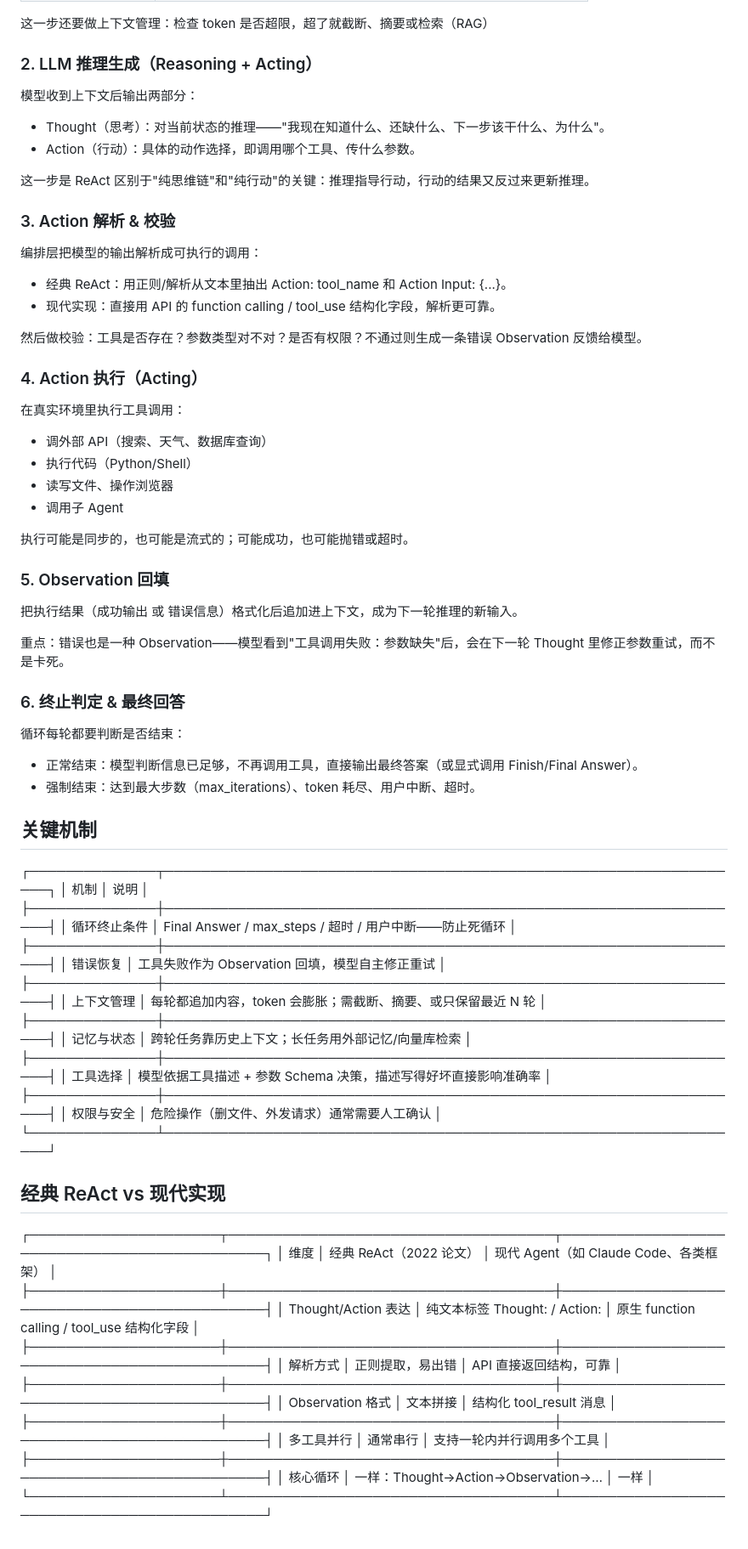
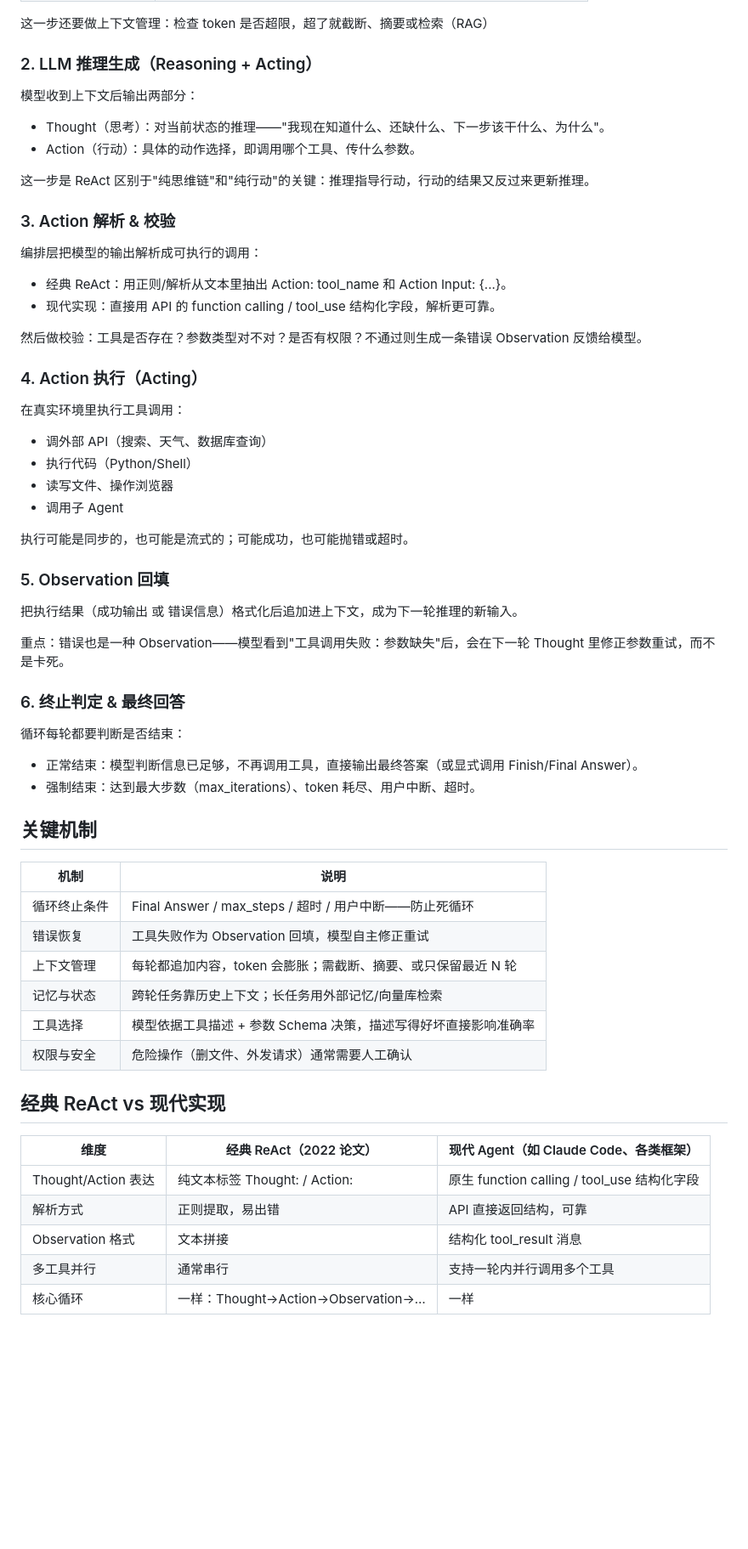
Before and after one commit to cuixin992173697/mose-interview, a Markdown page: AI相关/agent/1.ReAct循环的完整过程.md, the part around the change. Shown at 85% size. Rendered like a GitHub page; blank space fills up the shorter version.

Commit message:
feat：ReAct

```diff
--- a/AI相关/agent/1.ReAct循环的完整过程.md
+++ b/AI相关/agent/1.ReAct循环的完整过程.md
@@ -13,79 +13,59 @@
 这一步还要做上下文管理：检查 token 是否超限，超了就截断、摘要或检索（RAG）
 
 ### 2. LLM 推理生成（Reasoning + Acting）
-
 模型收到上下文后输出两部分：
 
-  - Thought（思考）：对当前状态的推理——"我现在知道什么、还缺什么、下一步该干什么、为什么"。
-  - Action（行动）：具体的动作选择，即调用哪个工具、传什么参数。
+- Thought（思考）：对当前状态的推理——"我现在知道什么、还缺什么、下一步该干什么、为什么"。
+- Action（行动）：具体的动作选择，即调用哪个工具、传什么参数。
 
-  这一步是 ReAct 区别于"纯思维链"和"纯行动"的关键：推理指导行动，行动的结果又反过来更新推理。
-
+这一步是 ReAct 区别于"纯思维链"和"纯行动"的关键：推理指导行动，行动的结果又反过来更新推理。
 
 ### 3. Action 解析 & 校验
-
 编排层把模型的输出解析成可执行的调用：
 
-  - 经典 ReAct：用正则/解析从文本里抽出 Action: tool_name 和 Action Input: {...}。
-  - 现代实现：直接用 API 的 function calling / tool_use 结构化字段，解析更可靠。
+- 经典 ReAct：用正则/解析从文本里抽出 Action: tool_name 和 Action Input: {...}。
+- 现代实现：直接用 API 的 function calling / tool_use 结构化字段，解析更可靠。
 
-  然后做校验：工具是否存在？参数类型对不对？是否有权限？不通过则生成一条错误 Observation 反馈给模型。
+然后做校验：工具是否存在？参数类型对不对？是否有权限？不通过则生成一条错误 Observation 反馈给模型。
 
 ### 4. Action 执行（Acting）
+在真实环境里执行工具调用：
 
- 在真实环境里执行工具调用：
+- 调外部 API（搜索、天气、数据库查询）
+- 执行代码（Python/Shell）
+- 读写文件、操作浏览器
+- 调用子 Agent
 
-  - 调外部 API（搜索、天气、数据库查询）
-  - 执行代码（Python/Shell）
-  - 读写文件、操作浏览器
-  - 调用子 Agent
-
-  执行可能是同步的，也可能是流式的；可能成功，也可能抛错或超时。
+执行可能是同步的，也可能是流式的；可能成功，也可能抛错或超时。
 
 ### 5. Observation 回填
-
 把执行结果（成功输出 或 错误信息）格式化后追加进上下文，成为下一轮推理的新输入。
 
 重点：错误也是一种 Observation——模型看到"工具调用失败：参数缺失"后，会在下一轮 Thought 里修正参数重试，而不是卡死。
 
+### 6. 终止判定 & 最终回答
+循环每轮都要判断是否结束：
 
-### 6. 终止判定 & 最终回答
-
- 循环每轮都要判断是否结束：
-
-  - 正常结束：模型判断信息已足够，不再调用工具，直接输出最终答案（或显式调用 Finish/Final Answer）。
-  - 强制结束：达到最大步数（max_iterations）、token 耗尽、用户中断、超时。
+- 正常结束：模型判断信息已足够，不再调用工具，直接输出最终答案（或显式调用 Finish/Final Answer）。
+- 强制结束：达到最大步数（max_iterations）、token 耗尽、用户中断、超时。
 
 ## 关键机制
 
-  ┌──────────────┬─────────────────────────────────────────────────────────────────┐
-  │     机制     │                              说明                               │
-  ├──────────────┼─────────────────────────────────────────────────────────────────┤
-  │ 循环终止条件 │ Final Answer / max_steps / 超时 / 用户中断——防止死循环          │
-  ├──────────────┼─────────────────────────────────────────────────────────────────┤
-  │ 错误恢复     │ 工具失败作为 Observation 回填，模型自主修正重试                 │
-  ├──────────────┼─────────────────────────────────────────────────────────────────┤
-  │ 上下文管理   │ 每轮都追加内容，token 会膨胀；需截断、摘要、或只保留最近 N 轮   │
-  ├──────────────┼─────────────────────────────────────────────────────────────────┤
-  │ 记忆与状态   │ 跨轮任务靠历史上下文；长任务用外部记忆/向量库检索               │
-  ├──────────────┼─────────────────────────────────────────────────────────────────┤
-  │ 工具选择     │ 模型依据工具描述 + 参数 Schema 决策，描述写得好坏直接影响准确率 │
-  ├──────────────┼─────────────────────────────────────────────────────────────────┤
-  │ 权限与安全   │ 危险操作（删文件、外发请求）通常需要人工确认                    │
-  └──────────────┴─────────────────────────────────────────────────────────────────┘
+| 机制 | 说明 |
+| --- | --- |
+| 循环终止条件 | Final Answer / max_steps / 超时 / 用户中断——防止死循环 |
+| 错误恢复 | 工具失败作为 Observation 回填，模型自主修正重试 |
+| 上下文管理 | 每轮都追加内容，token 会膨胀；需截断、摘要、或只保留最近 N 轮 |
+| 记忆与状态 | 跨轮任务靠历史上下文；长任务用外部记忆/向量库检索 |
+| 工具选择 | 模型依据工具描述 + 参数 Schema 决策，描述写得好坏直接影响准确率 |
+| 权限与安全 | 危险操作（删文件、外发请求）通常需要人工确认 |
 
 ## 经典 ReAct vs 现代实现
 
-  ┌─────────────────────┬────────────────────────────────────┬─────────────────────────────────────────────┐
-  │        维度         │      经典 ReAct（2022 论文）       │   现代 Agent（如 Claude Code、各类框架）    │
-  ├─────────────────────┼────────────────────────────────────┼─────────────────────────────────────────────┤
-  │ Thought/Action 表达 │ 纯文本标签 Thought: / Action:      │ 原生 function calling / tool_use 结构化字段 │
-  ├─────────────────────┼────────────────────────────────────┼─────────────────────────────────────────────┤
-  │ 解析方式            │ 正则提取，易出错                   │ API 直接返回结构，可靠                      │
-  ├─────────────────────┼────────────────────────────────────┼─────────────────────────────────────────────┤
-  │ Observation 格式    │ 文本拼接                           │ 结构化 tool_result 消息                     │
-  ├─────────────────────┼────────────────────────────────────┼─────────────────────────────────────────────┤
-  │ 多工具并行          │ 通常串行                           │ 支持一轮内并行调用多个工具                  │
-  ├─────────────────────┼────────────────────────────────────┼─────────────────────────────────────────────┤
-  │ 核心循环            │ 一样：Thought→Action→Observation→… │ 一样                                        │
-  └─────────────────────┴────────────────────────────────────┴─────────────────────────────────────────────┘
+| 维度 | 经典 ReAct（2022 论文） | 现代 Agent（如 Claude Code、各类框架） |
+| --- | --- | --- |
+| Thought/Action 表达 | 纯文本标签 Thought: / Action: | 原生 function calling / tool_use 结构化字段 |
+| 解析方式 | 正则提取，易出错 | API 直接返回结构，可靠 |
+| Observation 格式 | 文本拼接 | 结构化 tool_result 消息 |
+| 多工具并行 | 通常串行 | 支持一轮内并行调用多个工具 |
+| 核心循环 | 一样：Thought→Action→Observation→… | 一样 |
```
